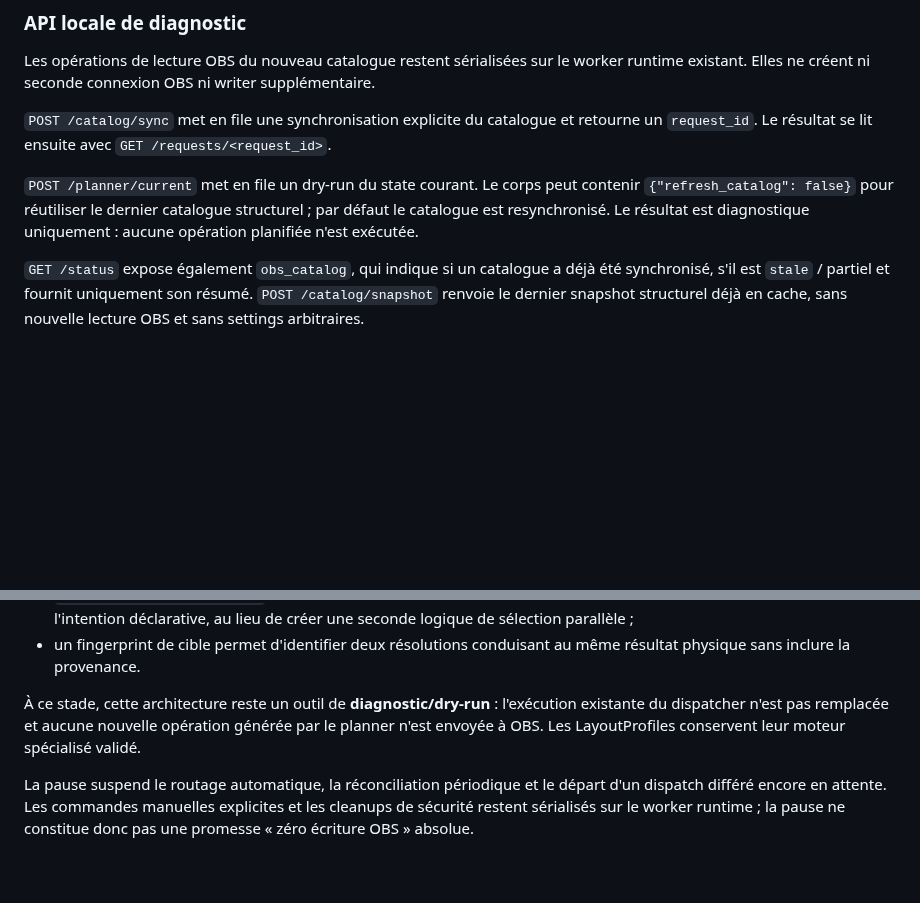
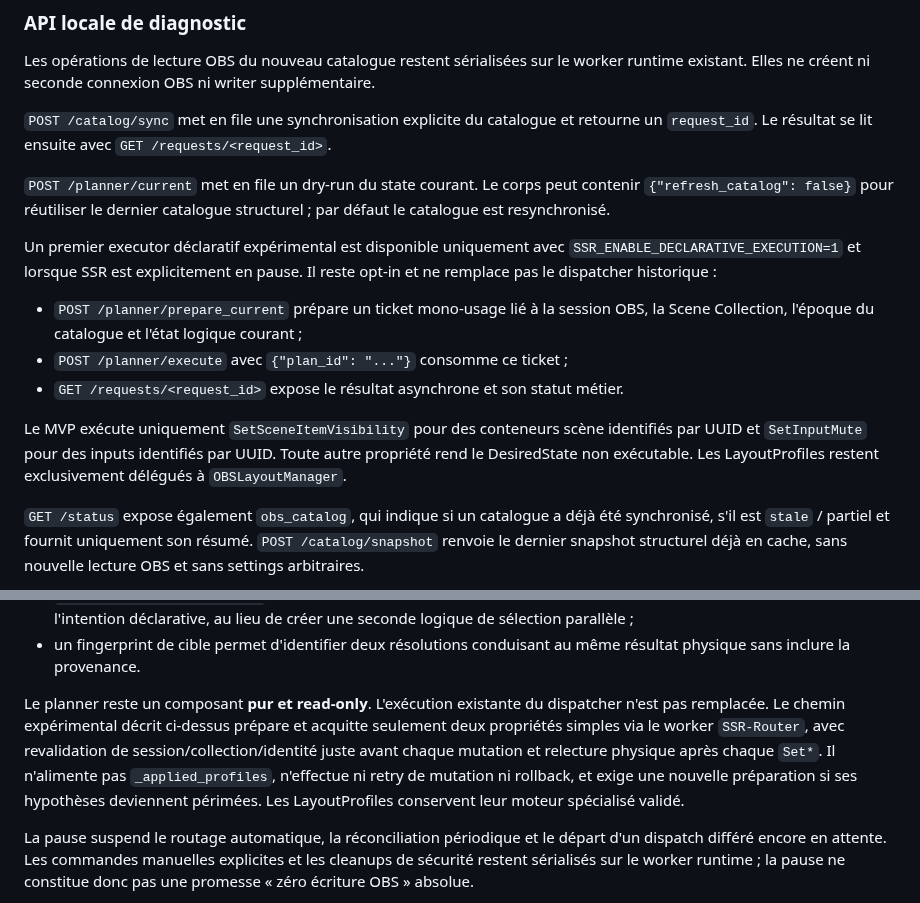
Before and after one commit to Ducrosr/StreamStateRouter, a Markdown page: README.md, 2 parts joined by grey strips. GitHub-like rendering; blank space fills up the shorter version.

Commit message:
docs: describe declarative executor laboratory mode

```diff
--- a/README.md
+++ b/README.md
@@ -389,8 +389,21 @@ retourne un `request_id`. Le résultat se lit ensuite avec
 
 `POST /planner/current` met en file un dry-run du state courant. Le corps peut
 contenir `{"refresh_catalog": false}` pour réutiliser le dernier catalogue
-structurel ; par défaut le catalogue est resynchronisé. Le résultat est
-diagnostique uniquement : aucune opération planifiée n'est exécutée.
+structurel ; par défaut le catalogue est resynchronisé.
+
+Un premier executor déclaratif expérimental est disponible uniquement avec
+`SSR_ENABLE_DECLARATIVE_EXECUTION=1` et lorsque SSR est explicitement en pause.
+Il reste opt-in et ne remplace pas le dispatcher historique :
+
+- `POST /planner/prepare_current` prépare un ticket mono-usage lié à la session
+  OBS, la Scene Collection, l'époque du catalogue et l'état logique courant ;
+- `POST /planner/execute` avec `{"plan_id": "..."}` consomme ce ticket ;
+- `GET /requests/<request_id>` expose le résultat asynchrone et son statut métier.
+
+Le MVP exécute uniquement `SetSceneItemVisibility` pour des conteneurs scène
+identifiés par UUID et `SetInputMute` pour des inputs identifiés par UUID.
+Toute autre propriété rend le DesiredState non exécutable. Les LayoutProfiles
+restent exclusivement délégués à `OBSLayoutManager`.
 
 `GET /status` expose également `obs_catalog`, qui indique si un catalogue a
 déjà été synchronisé, s'il est `stale` / partiel et fournit uniquement son résumé.
@@ -441,10 +454,14 @@ La première fondation est volontairement **read-only** :
 - un fingerprint de cible permet d'identifier deux résolutions conduisant au
   même résultat physique sans inclure la provenance.
 
-À ce stade, cette architecture reste un outil de **diagnostic/dry-run** :
-l'exécution existante du dispatcher n'est pas remplacée et aucune nouvelle
-opération générée par le planner n'est envoyée à OBS. Les LayoutProfiles
-conservent leur moteur spécialisé validé.
+Le planner reste un composant **pur et read-only**. L'exécution existante du
+dispatcher n'est pas remplacée. Le chemin expérimental décrit ci-dessus prépare
+et acquitte seulement deux propriétés simples via le worker `SSR-Router`, avec
+revalidation de session/collection/identité juste avant chaque mutation et
+relecture physique après chaque `Set*`. Il n'alimente pas `_applied_profiles`,
+n'effectue ni retry de mutation ni rollback, et exige une nouvelle préparation
+si ses hypothèses deviennent périmées. Les LayoutProfiles conservent leur moteur
+spécialisé validé.
 
 La pause suspend le routage automatique, la réconciliation périodique et le
 départ d'un dispatch différé encore en attente. Les commandes manuelles
```
